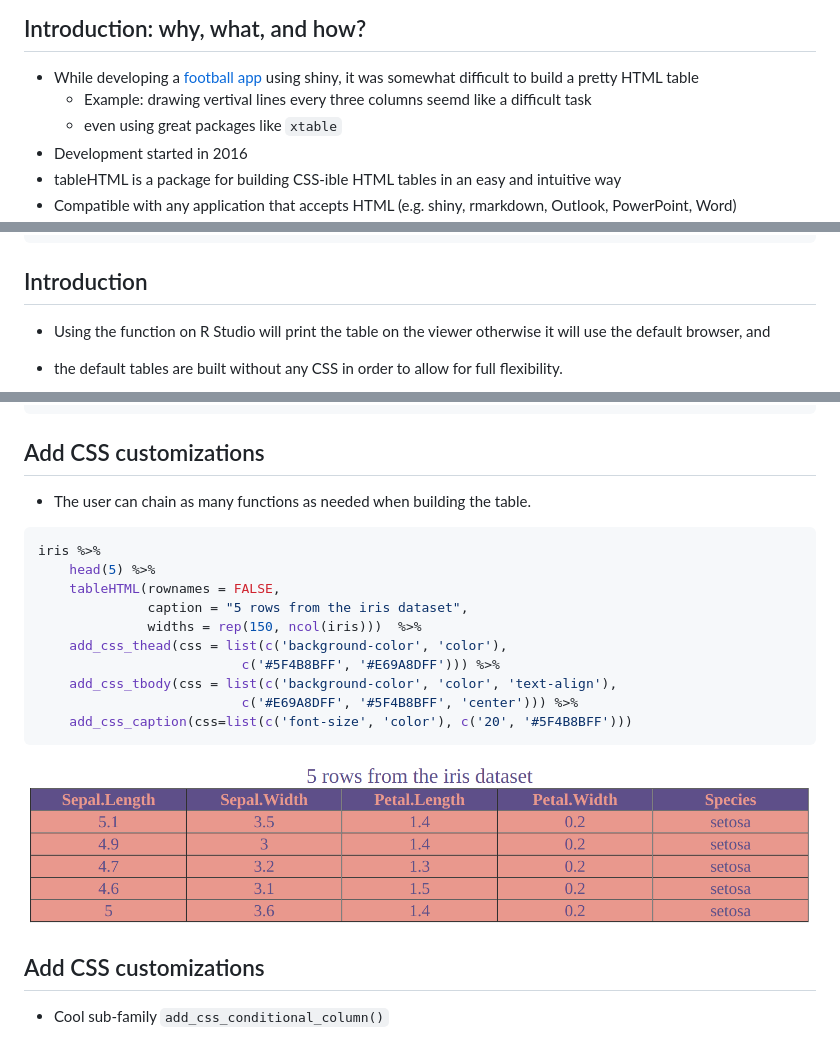
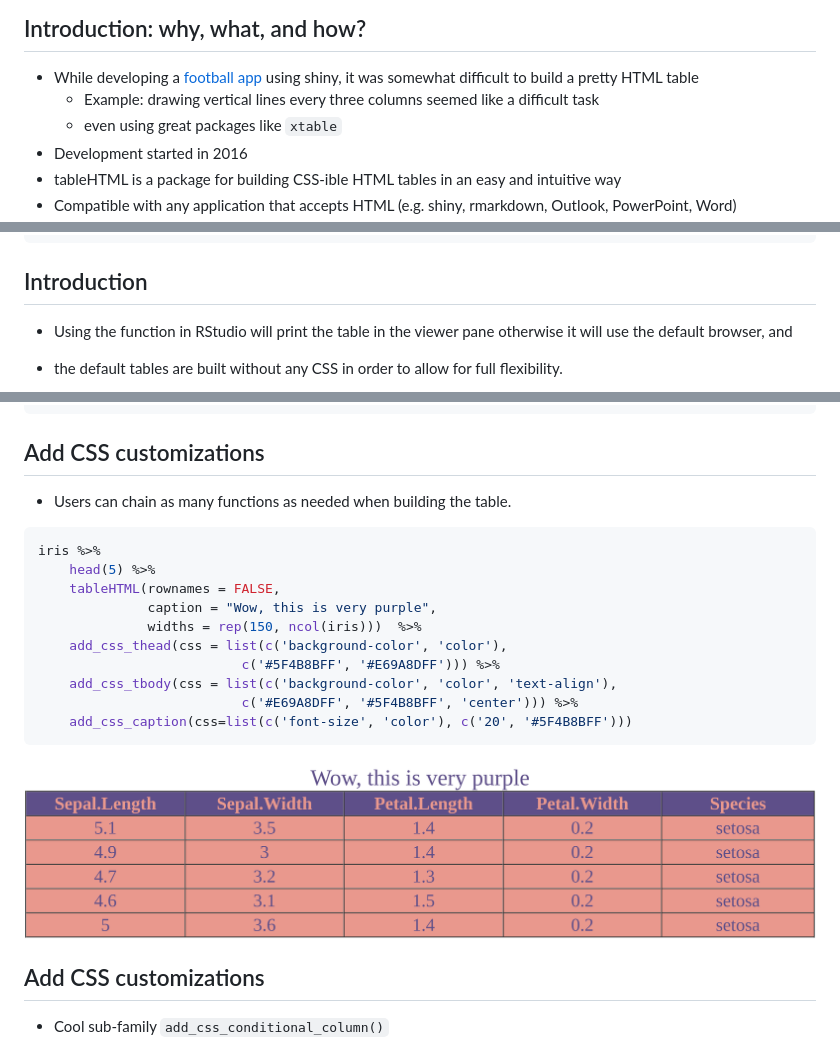
Before and after one commit to DanaJomar/Budapest-BI, a Markdown page: tableHTML.md, 3 parts joined by grey strips. GitHub-like rendering; pictures changed too: img/css_chained.png.

````diff
--- a/tableHTML.md
+++ b/tableHTML.md
@@ -127,7 +127,7 @@ slides > slide:not(.nobackground):before {
 ## Introduction: why, what, and how?
 
 - While developing a [football app](https://lyzander.shinyapps.io/FootballeR/) using shiny, it was somewhat difficult to build a pretty HTML table
-  + Example: drawing vertival lines every three columns seemd like a difficult task
+  + Example: drawing vertical lines every three columns seemed like a difficult task
   + even using great packages like `xtable`
 - Development started in 2016
 - tableHTML is a package for building CSS-ible HTML tables in an easy and intuitive way
@@ -182,7 +182,7 @@ mtcars[,1:3] %>% head(2)
 
 ## Introduction
 
-- Using the function on R Studio will print the table on the viewer otherwise it will use the default browser, and
+- Using the function in RStudio will print the table in the viewer pane otherwise it will use the default browser, and
 
 - the default tables are built without any CSS in order to allow for full flexibility.
 
@@ -491,14 +493,14 @@ iris %>%
 </div>
 
 ## Add CSS customizations
-- The user can chain as many functions as needed when building the table.
+- Users can chain as many functions as needed when building the table.
 
 
 ```r
 iris %>%
     head(5) %>%
     tableHTML(rownames = FALSE,
-              caption = "5 rows from the iris dataset",
+              caption = "Wow, this is very purple",
               widths = rep(150, ncol(iris)))  %>%
     add_css_thead(css = list(c('background-color', 'color'),
                           c('#5F4B8BFF', '#E69A8DFF'))) %>%
````
Also changed, not shown: other parts of tableHTML.md (+12 -11 lines), 5 other files.
